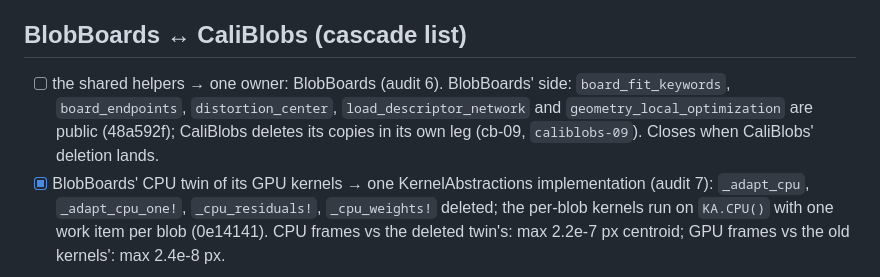
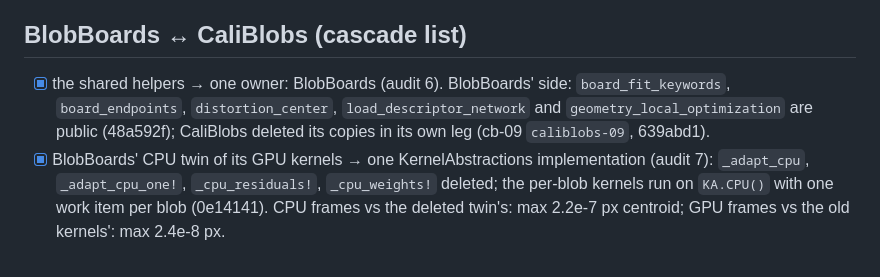
Before and after one commit to VisualGeometryToolkit/BlobBoards.jl, a Markdown page: .release/duplication-checklist.md, the part around the change. Rendered like a GitHub page.

Commit message:
Checklist: the shared helpers closed (CaliBlobs deleted its copies) (temporary [sources] to the unregistered 0.9 stack)

```diff
--- a/.release/duplication-checklist.md
+++ b/.release/duplication-checklist.md
@@ -8,9 +8,9 @@ item says what it waits for. The release leg refuses while any `- [ ]` line is l
 
 ## BlobBoards ↔ CaliBlobs (cascade list)
 
-- [ ] the shared helpers → one owner: BlobBoards (audit 6). BlobBoards' side: `board_fit_keywords`, `board_endpoints`,
+- [x] the shared helpers → one owner: BlobBoards (audit 6). BlobBoards' side: `board_fit_keywords`, `board_endpoints`,
   `distortion_center`, `load_descriptor_network` and `geometry_local_optimization` are public (48a592f);
-  CaliBlobs deletes its copies in its own leg (cb-09, `caliblobs-09`). Closes when CaliBlobs' deletion lands.
+  CaliBlobs deleted its copies in its own leg (cb-09 `caliblobs-09`, 639abd1).
 - [x] BlobBoards' CPU twin of its GPU kernels → one KernelAbstractions implementation (audit 7): `_adapt_cpu`,
   `_adapt_cpu_one!`, `_cpu_residuals!`, `_cpu_weights!` deleted; the per-blob kernels run on `KA.CPU()` with one
   work item per blob (0e14141). CPU frames vs the deleted twin's: max 2.2e-7 px centroid; GPU frames vs the old
```
